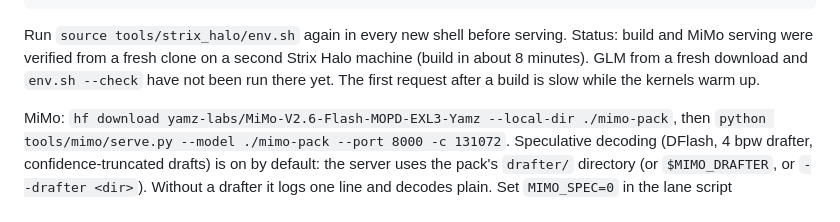
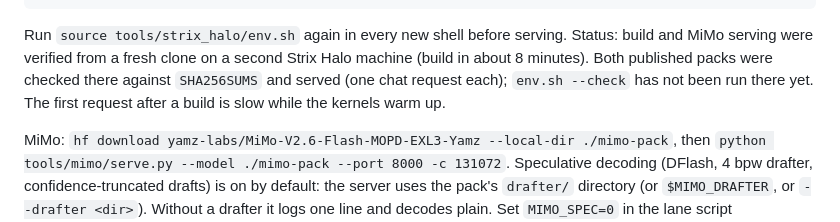
Before and after one commit to Yamz-Labs/kyojin, a Markdown page: README.md, the part around the change. Rendered like a GitHub page.

Commit message:
README: both packs verified and served on a second machine

````diff
--- a/README.md
+++ b/README.md
@@ -32,7 +32,7 @@ python tools/glm/serve.py --model ./glm-pack --port 8000 -c 131072 --num-draft 2
 curl http://localhost:8000/v1/models
 ```
 Run `source tools/strix_halo/env.sh` again in every new shell before serving.
-Status: build and MiMo serving were verified from a fresh clone on a second Strix Halo machine (build in about 8 minutes). GLM from a fresh download and `env.sh --check` have not been run there yet. The first request after a build is slow while the kernels warm up.
+Status: build and MiMo serving were verified from a fresh clone on a second Strix Halo machine (build in about 8 minutes). Both published packs were checked there against `SHA256SUMS` and served (one chat request each); `env.sh --check` has not been run there yet. The first request after a build is slow while the kernels warm up.
 
 MiMo: `hf download yamz-labs/MiMo-V2.6-Flash-MOPD-EXL3-Yamz --local-dir ./mimo-pack`, then `python tools/mimo/serve.py --model ./mimo-pack --port 8000 -c 131072`. Speculative decoding (DFlash, 4 bpw drafter, confidence-truncated drafts) is on by default: the server uses the pack's `drafter/` directory (or `$MIMO_DRAFTER`, or `--drafter <dir>`). Without a drafter it logs one line and decodes plain. Set `MIMO_SPEC=0` in the lane script (`tools/lanes/serve_mimo.sh`) or pass `--no-dflash` to `serve.py` for plain decode. Greedy output under speculation is not token-identical to plain decode: near-tied logits can flip under the batched verify. A loaded drafter costs 2 to 4 % prefill. Details: `tools/mimo/SERVE.md`.
 
````
